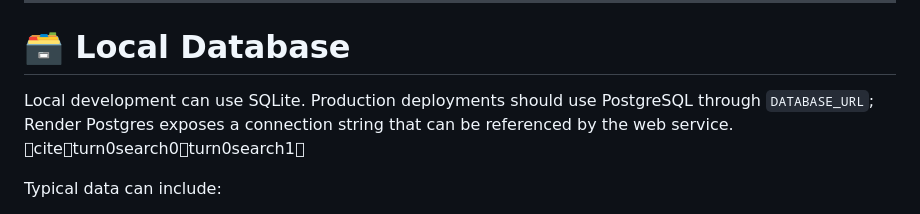
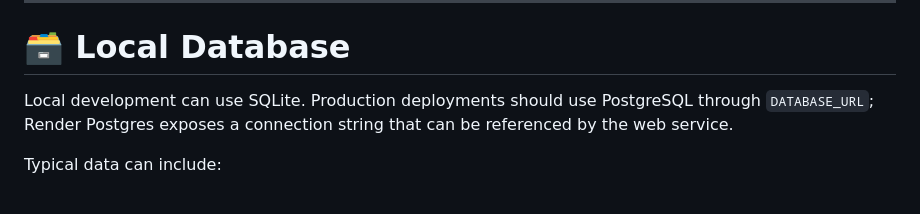
Before and after one commit to sidhuelipe-art/OFFLINE-AI, a Markdown page: README.md, the part around the change. GitHub-like rendering.

Commit message:
Clean README deployment documentation

```diff
--- a/README.md
+++ b/README.md
@@ -349,7 +349,7 @@ However, any optional cloud-based features must be treated separately.
 
 # 🗃️ Local Database
 
-Local development can use SQLite. Production deployments should use PostgreSQL through `DATABASE_URL`; Render Postgres exposes a connection string that can be referenced by the web service. citeturn0search0turn0search1
+Local development can use SQLite. Production deployments should use PostgreSQL through `DATABASE_URL`; Render Postgres exposes a connection string that can be referenced by the web service.
 
 Typical data can include:
 
```
